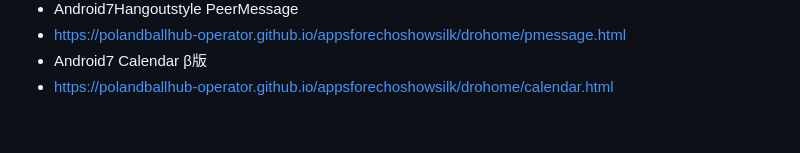
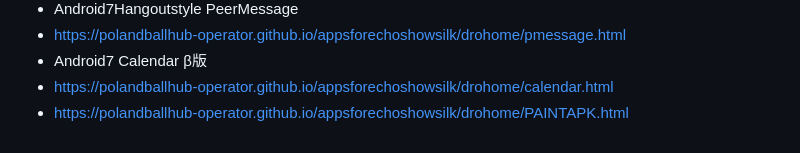
Before and after one commit to PolandBallHub-Operator/appsforechoshowsilk, a Markdown page: README.md, the part around the change. GitHub-like rendering.

Commit message:
Add PAINTAPK link to README

```diff
--- a/README.md
+++ b/README.md
@@ -62,3 +62,4 @@ Android™7.0のMaterialアプリを完全再現。FOSS
 - https://polandballhub-operator.github.io/appsforechoshowsilk/drohome/pmessage.html
 - Android7 Calendar β版
 - https://polandballhub-operator.github.io/appsforechoshowsilk/drohome/calendar.html
+- https://polandballhub-operator.github.io/appsforechoshowsilk/drohome/PAINTAPK.html
```
